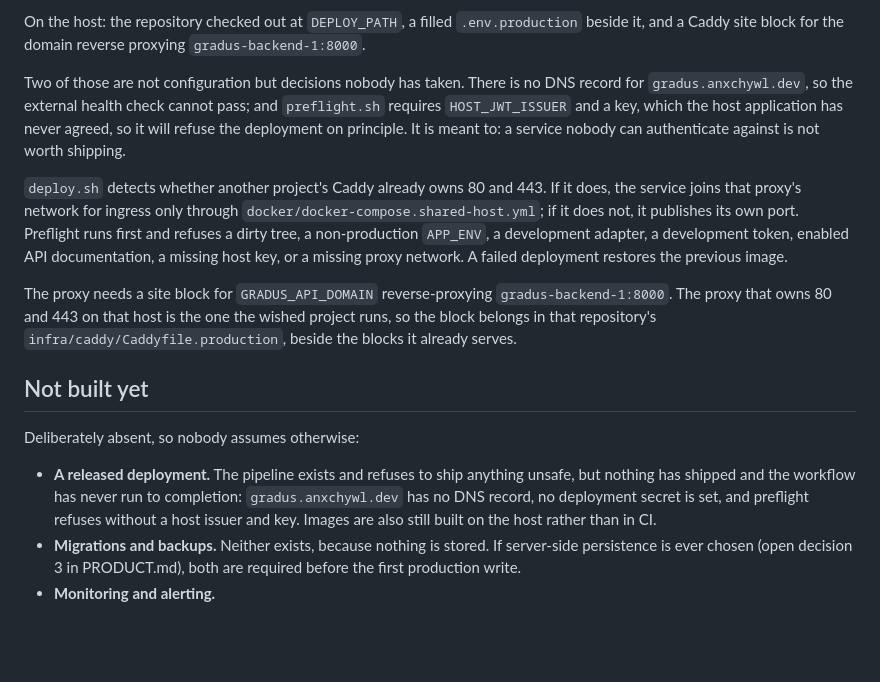
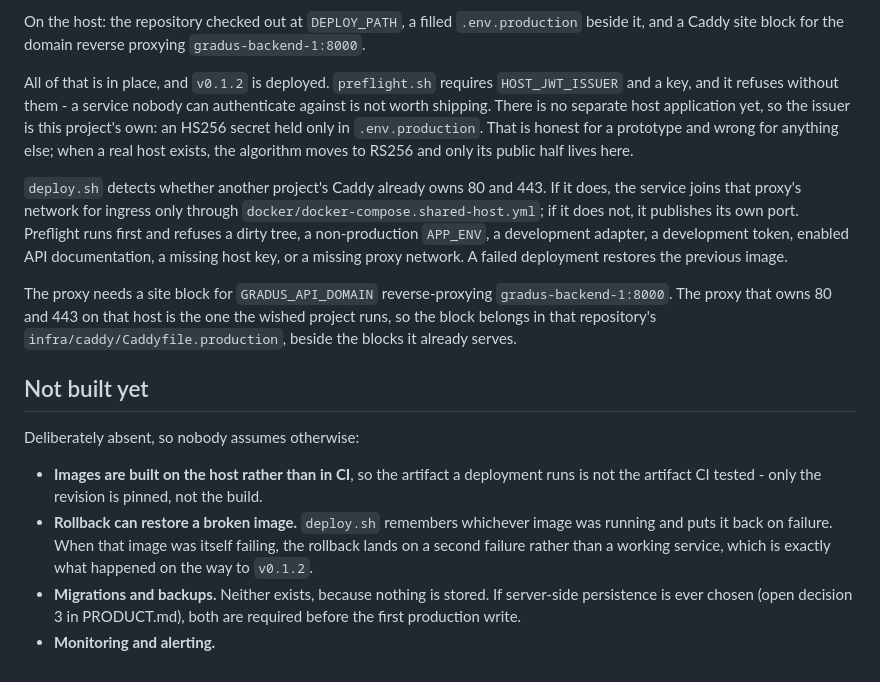
Before and after one commit to anxchywl/Gradus, a Markdown page: docs/INFRASTRUCTURE.md, the part around the change. Rendered like a GitHub page; blank space fills up the shorter version.

```diff
--- a/docs/INFRASTRUCTURE.md
+++ b/docs/INFRASTRUCTURE.md
@@ -224,11 +224,13 @@ On the host: the repository checked out at `DEPLOY_PATH`, a filled
 `.env.production` beside it, and a Caddy site block for the domain reverse
 proxying `gradus-backend-1:8000`.
 
-Two of those are not configuration but decisions nobody has taken. There is no
-DNS record for `gradus.anxchywl.dev`, so the external health check cannot pass;
-and `preflight.sh` requires `HOST_JWT_ISSUER` and a key, which the host
-application has never agreed, so it will refuse the deployment on principle. It
-is meant to: a service nobody can authenticate against is not worth shipping.
+All of that is in place, and `v0.1.2` is deployed. `preflight.sh` requires
+`HOST_JWT_ISSUER` and a key, and it refuses without them - a service nobody can
+authenticate against is not worth shipping. There is no separate host
+application yet, so the issuer is this project's own: an HS256 secret held only
+in `.env.production`. That is honest for a prototype and wrong for anything
+else; when a real host exists, the algorithm moves to RS256 and only its public
+half lives here.
 
 `deploy.sh` detects whether another project's Caddy already owns 80 and 443. If
 it does, the service joins that proxy's network for ingress only through
@@ -247,11 +249,13 @@ the wished project runs, so the block belongs in that repository's
 
 Deliberately absent, so nobody assumes otherwise:
 
-- **A released deployment.** The pipeline exists and refuses to ship anything
-  unsafe, but nothing has shipped and the workflow has never run to completion:
-  `gradus.anxchywl.dev` has no DNS record, no deployment secret is set, and
-  preflight refuses without a host issuer and key. Images are also still built on
-  the host rather than in CI.
+- **Images are built on the host rather than in CI**, so the artifact a
+  deployment runs is not the artifact CI tested - only the revision is pinned,
+  not the build.
+- **Rollback can restore a broken image.** `deploy.sh` remembers whichever image
+  was running and puts it back on failure. When that image was itself failing,
+  the rollback lands on a second failure rather than a working service, which is
+  exactly what happened on the way to `v0.1.2`.
 - **Migrations and backups.** Neither exists, because nothing is stored. If
   server-side persistence is ever chosen (open decision 3 in PRODUCT.md), both
   are required before the first production write.
```
Also changed, not shown: README.md (+7 -6 lines), docs/ARCHITECTURE.md (+10 -10 lines).
